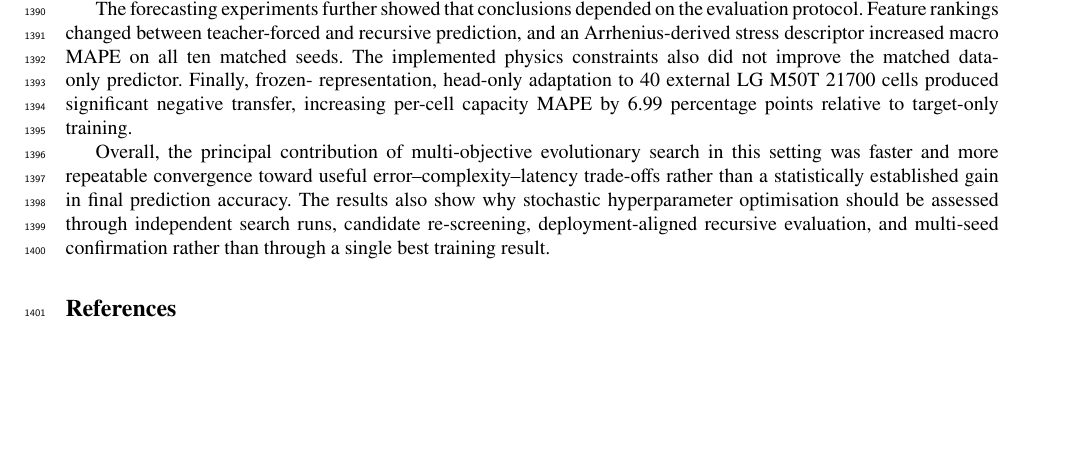
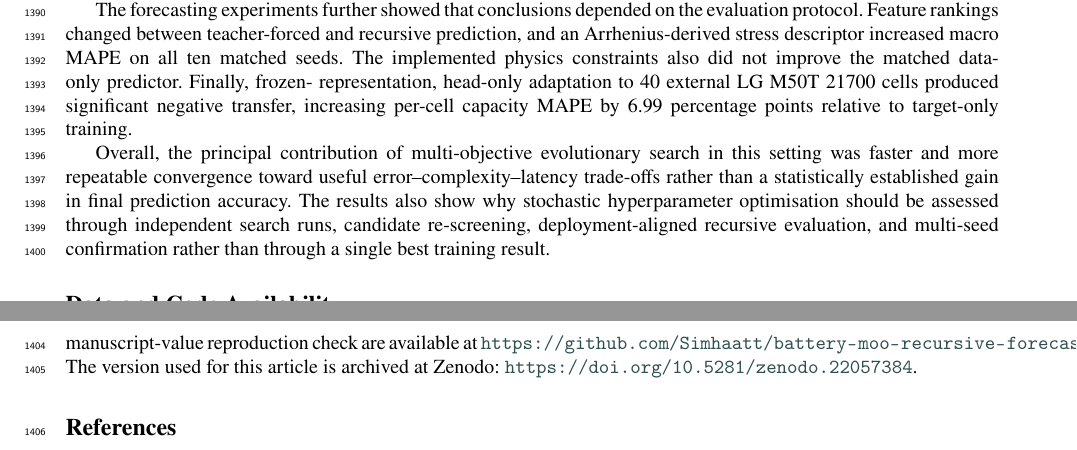
Before and after one commit to Simhaatt/battery-moo-recursive-forecasting, a LaTeX paper (manuscript/final_manuscript.tex): part of page 42 of 42 before the commit and two parts of pages 42 and 43 of 43 after it, the two joined at a grey line, cut so that both start at the same text, the shorter picture padded with empty space. Compiled offline with pdfLaTeX.

Commit message:
Add Zenodo DOI and availability statement

```diff
--- a/manuscript/final_manuscript.tex
+++ b/manuscript/final_manuscript.tex
@@ -3620,6 +3620,16 @@ gain in final prediction accuracy. The results also show why stochastic
 hyperparameter optimisation should be assessed through independent search
 runs, candidate re-screening, deployment-aligned recursive evaluation, and
 multi-seed confirmation rather than through a single best training result.
+
+\section*{Data and Code Availability}
+
+The source battery datasets are available from their original providers under
+their respective terms and are not redistributed. Derived split assignments,
+experiment outputs, analysis code, figure-generation code, and the automated
+manuscript-value reproduction check are available at
+\url{https://github.com/Simhaatt/battery-moo-recursive-forecasting}. The
+version used for this article is archived at Zenodo:
+\url{https://doi.org/10.5281/zenodo.22057384}.
 % =========================================================
 % REFERENCES
 % =========================================================
```
Also changed, not shown: REPRODUCIBILITY.md (+1 -1 lines), README.md, 1 other file.
